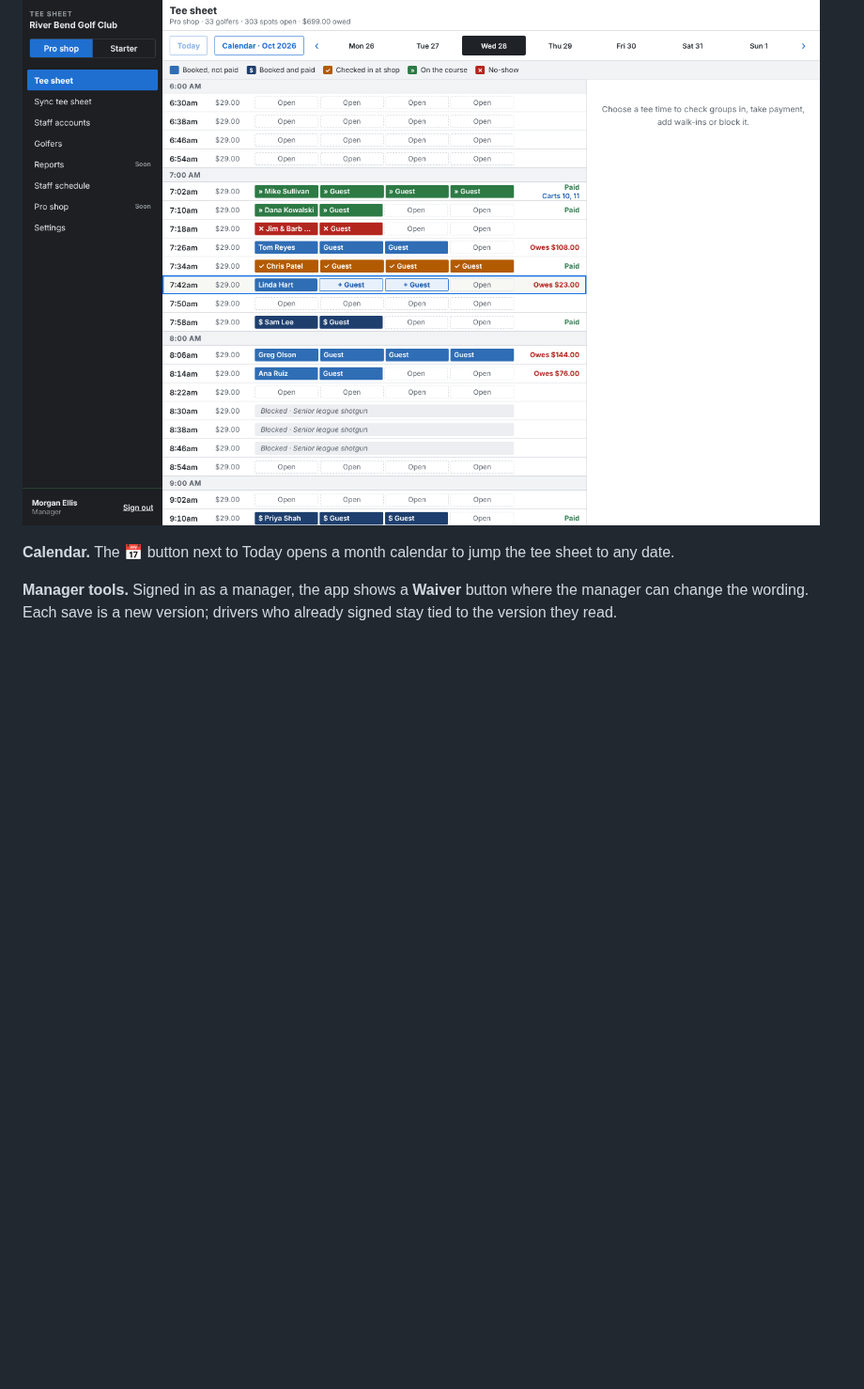
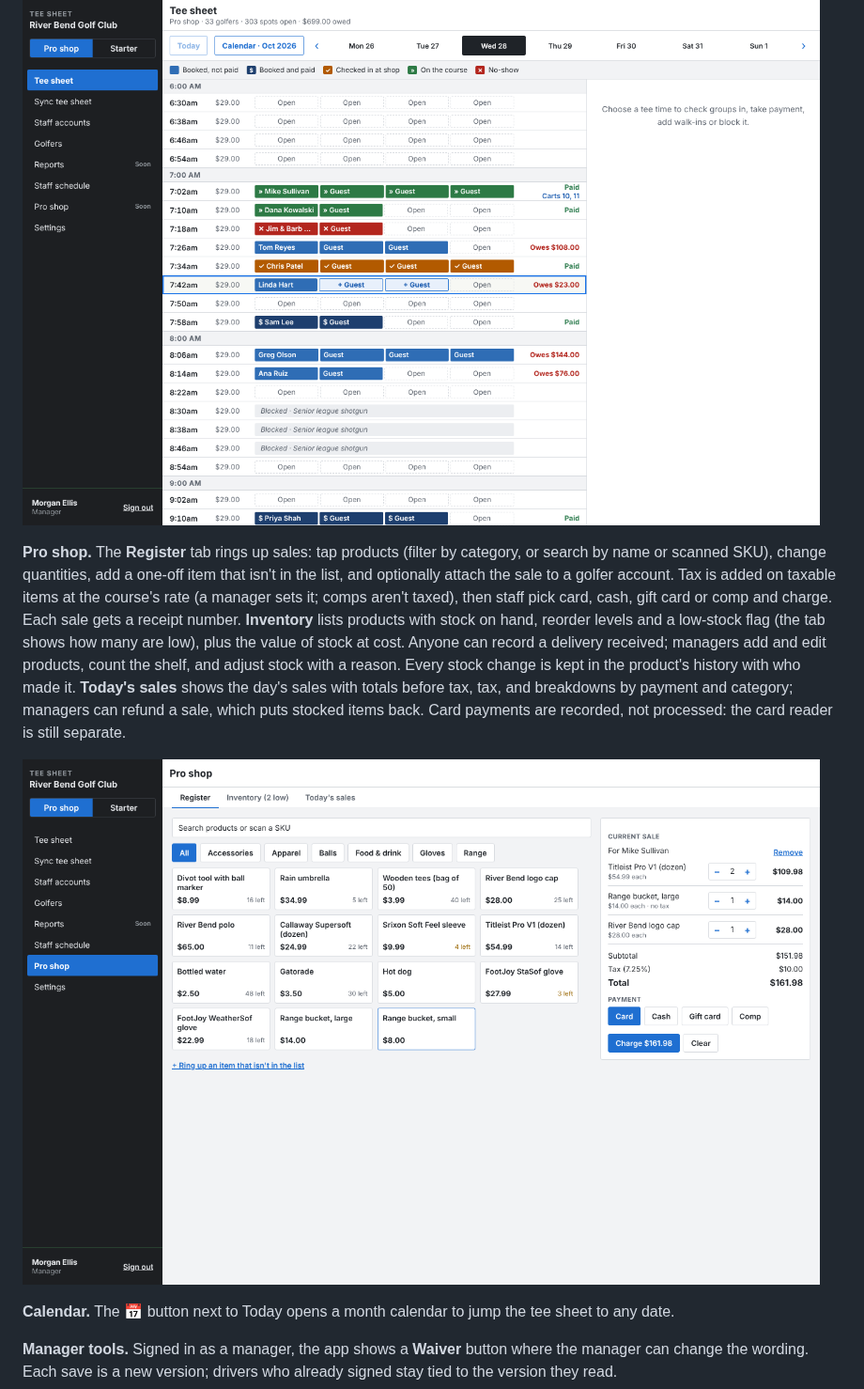
Before and after one commit to macdiarmidevan-dotcom/Claude, a Markdown page: README.md, the part around the change. Shown at 94% size. GitHub-like rendering; pictures changed too: docs/screenshots/pro-shop-register.png (added); blank space fills up the shorter version.

Commit message:
Add the pro shop: register, inventory and daily sales
Products with stock counts and reorder levels, a register with sales tax
and receipt numbers, stock history for every change, and refunds.

Co-Authored-By: Claude Opus 5.5 <noreply@anthropic.com>
Claude-Session: https://claude.ai/code/session_01Tpz6oTMFpW9KYqd48EXFCQ

```diff
--- a/README.md
+++ b/README.md
@@ -142,6 +142,10 @@ Each row shows the time, filled spots, the groups (✓ checked in at the shop,
 
 ![Dragging a golfer's name to add two guests](docs/screenshots/add-guests-drag.png)
 
+**Pro shop.** The **Register** tab rings up sales: tap products (filter by category, or search by name or scanned SKU), change quantities, add a one-off item that isn't in the list, and optionally attach the sale to a golfer account. Tax is added on taxable items at the course's rate (a manager sets it; comps aren't taxed), then staff pick card, cash, gift card or comp and charge. Each sale gets a receipt number. **Inventory** lists products with stock on hand, reorder levels and a low-stock flag (the tab shows how many are low), plus the value of stock at cost. Anyone can record a delivery received; managers add and edit products, count the shelf, and adjust stock with a reason. Every stock change is kept in the product's history with who made it. **Today's sales** shows the day's sales with totals before tax, tax, and breakdowns by payment and category; managers can refund a sale, which puts stocked items back. Card payments are recorded, not processed: the card reader is still separate.
+
+![Pro shop register](docs/screenshots/pro-shop-register.png)
+
 **Calendar.** The 📅 button next to Today opens a month calendar to jump the tee sheet to any date.
 
 **Manager tools.** Signed in as a manager, the app shows a **Waiver** button where the manager can change the wording. Each save is a new version; drivers who already signed stay tied to the version they read.
```
